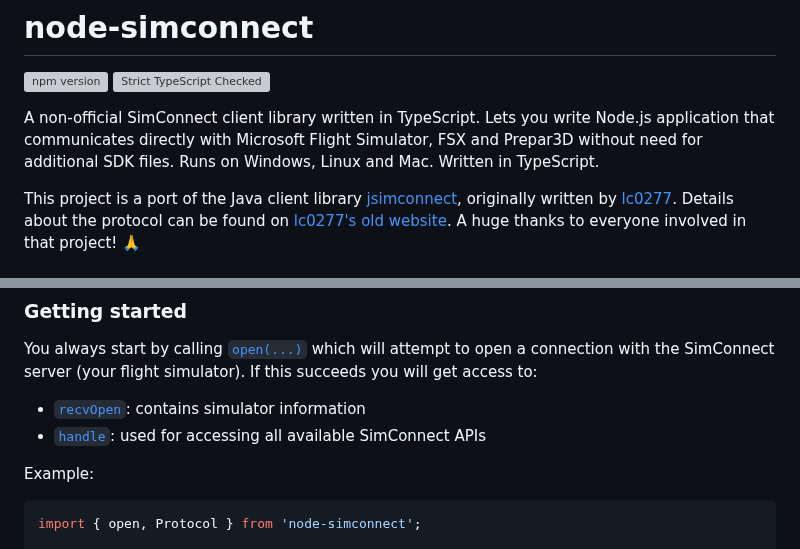
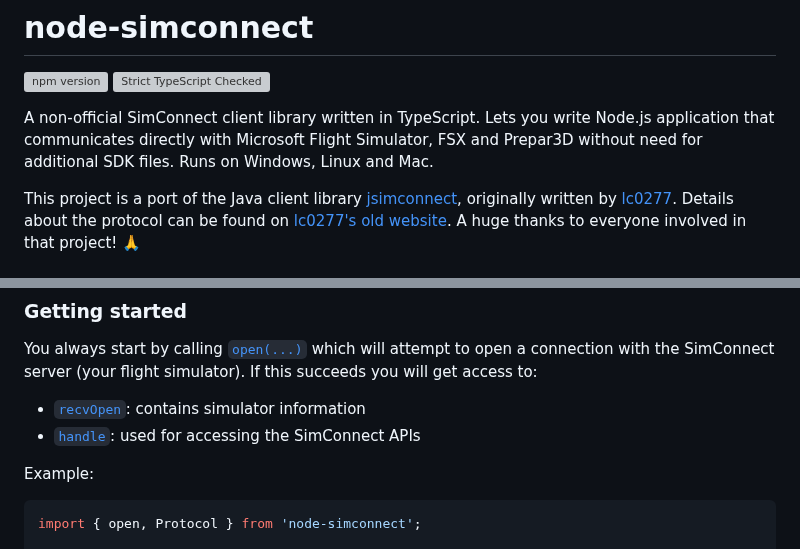
Before and after one commit to EvenAR/node-simconnect, a Markdown page: README.md, 2 parts joined by grey strips. Rendered like a GitHub page; grey boxes are pictures that could not be loaded.

Commit message:
Improve readme more

```diff
--- a/README.md
+++ b/README.md
@@ -3,7 +3,7 @@
 [![npm version](https://badge.fury.io/js/node-simconnect.svg)](https://badge.fury.io/js/node-simconnect)
 [![Strict TypeScript Checked](https://badgen.net/badge/TS/Strict 'Strict TypeScript Checked')](https://www.typescriptlang.org)
 
-A non-official SimConnect client library written in TypeScript. Lets you write Node.js application that communicates directly with Microsoft Flight Simulator, FSX and Prepar3D without need for additional SDK files. Runs on Windows, Linux and Mac. Written in TypeScript.
+A non-official SimConnect client library written in TypeScript. Lets you write Node.js application that communicates directly with Microsoft Flight Simulator, FSX and Prepar3D without need for additional SDK files. Runs on Windows, Linux and Mac.
 
 This project is a port of the Java client library
 [jsimconnect](https://github.com/mharj/jsimconnect), originally written by
@@ -24,7 +24,7 @@ There are also [auto generated API-docs](https://evenar.github.io/node-simconnec
 You always start by calling [`open(...)`](https://evenar.github.io/node-simconnect/functions/open.html) which will attempt to open a connection with the SimConnect server (your flight simulator). If this succeeds you will get access to:
 
 -   [`recvOpen`](https://evenar.github.io/node-simconnect/classes/RecvOpen.html): contains simulator information
--   [`handle`](https://evenar.github.io/node-simconnect/classes/SimConnectConnection.html): used for accessing all available SimConnect APIs
+-   [`handle`](https://evenar.github.io/node-simconnect/classes/SimConnectConnection.html): used for accessing the SimConnect APIs
 
 Example:
 
```
